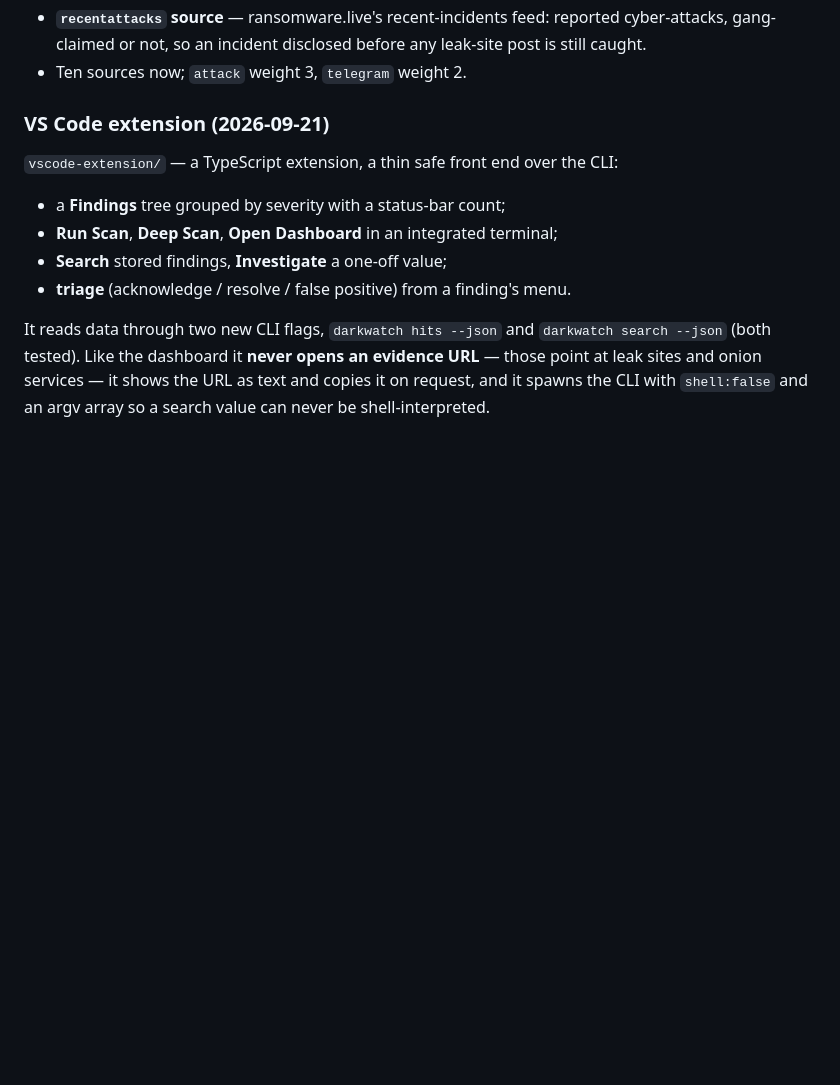
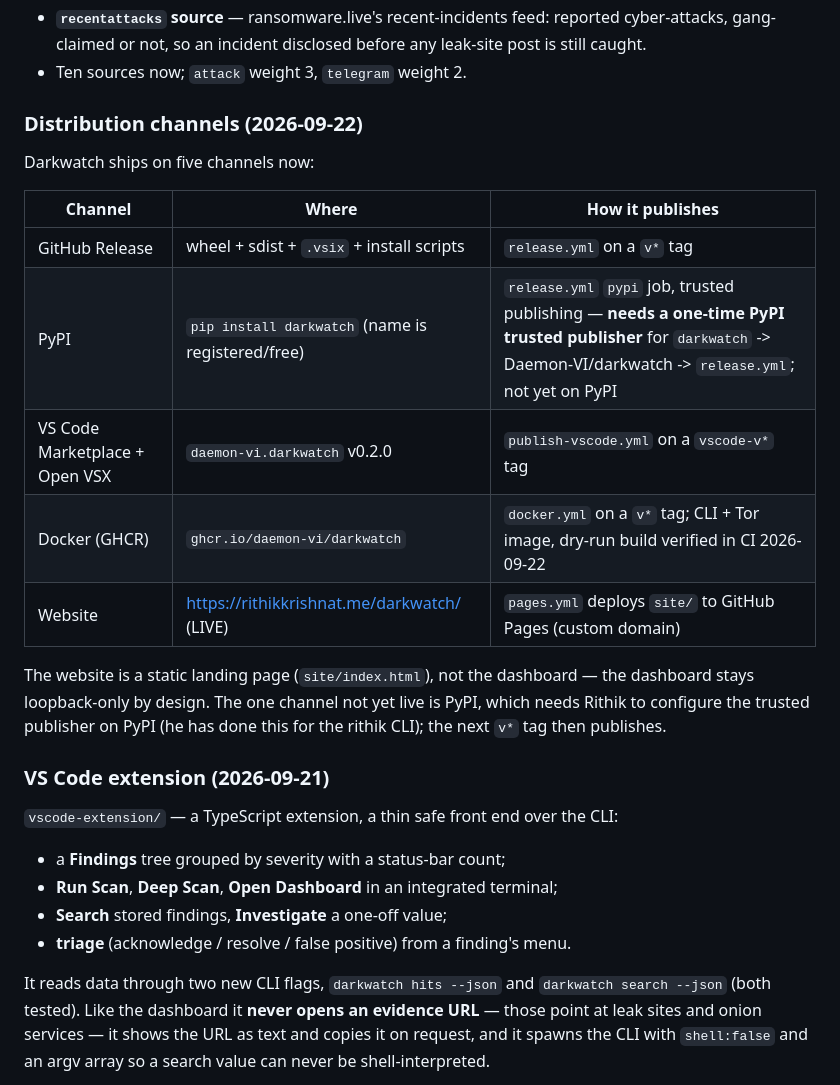
Before and after one commit to Daemon-VI/darkwatch, a Markdown page: docs/PROJECT_STATE.md, the part around the change. Rendered like a GitHub page; blank space fills up the shorter version.

Commit message:
Record the website, PyPI and Docker distribution channels

```diff
--- a/docs/PROJECT_STATE.md
+++ b/docs/PROJECT_STATE.md
@@ -95,6 +95,22 @@ watched identifier, and onion discovery still goes through Ahmia's abuse filter.
 - **`recentattacks` source** — ransomware.live's recent-incidents feed: reported cyber-attacks,
   gang-claimed or not, so an incident disclosed before any leak-site post is still caught.
 - Ten sources now; `attack` weight 3, `telegram` weight 2.
+
+### Distribution channels (2026-09-22)
+
+Darkwatch ships on five channels now:
+
+| Channel | Where | How it publishes |
+|---|---|---|
+| GitHub Release | wheel + sdist + `.vsix` + install scripts | `release.yml` on a `v*` tag |
+| PyPI | `pip install darkwatch` (name is registered/free) | `release.yml` `pypi` job, trusted publishing — **needs a one-time PyPI trusted publisher** for `darkwatch` -> Daemon-VI/darkwatch -> `release.yml`; not yet on PyPI |
+| VS Code Marketplace + Open VSX | `daemon-vi.darkwatch` v0.2.0 | `publish-vscode.yml` on a `vscode-v*` tag |
+| Docker (GHCR) | `ghcr.io/daemon-vi/darkwatch` | `docker.yml` on a `v*` tag; CLI + Tor image, dry-run build verified in CI 2026-09-22 |
+| Website | https://rithikkrishnat.me/darkwatch/ (LIVE) | `pages.yml` deploys `site/` to GitHub Pages (custom domain) |
+
+The website is a static landing page (`site/index.html`), not the dashboard — the dashboard stays
+loopback-only by design. The one channel not yet live is PyPI, which needs Rithik to configure the
+trusted publisher on PyPI (he has done this for the rithik CLI); the next `v*` tag then publishes.
 
 ### VS Code extension (2026-09-21)
 
```
